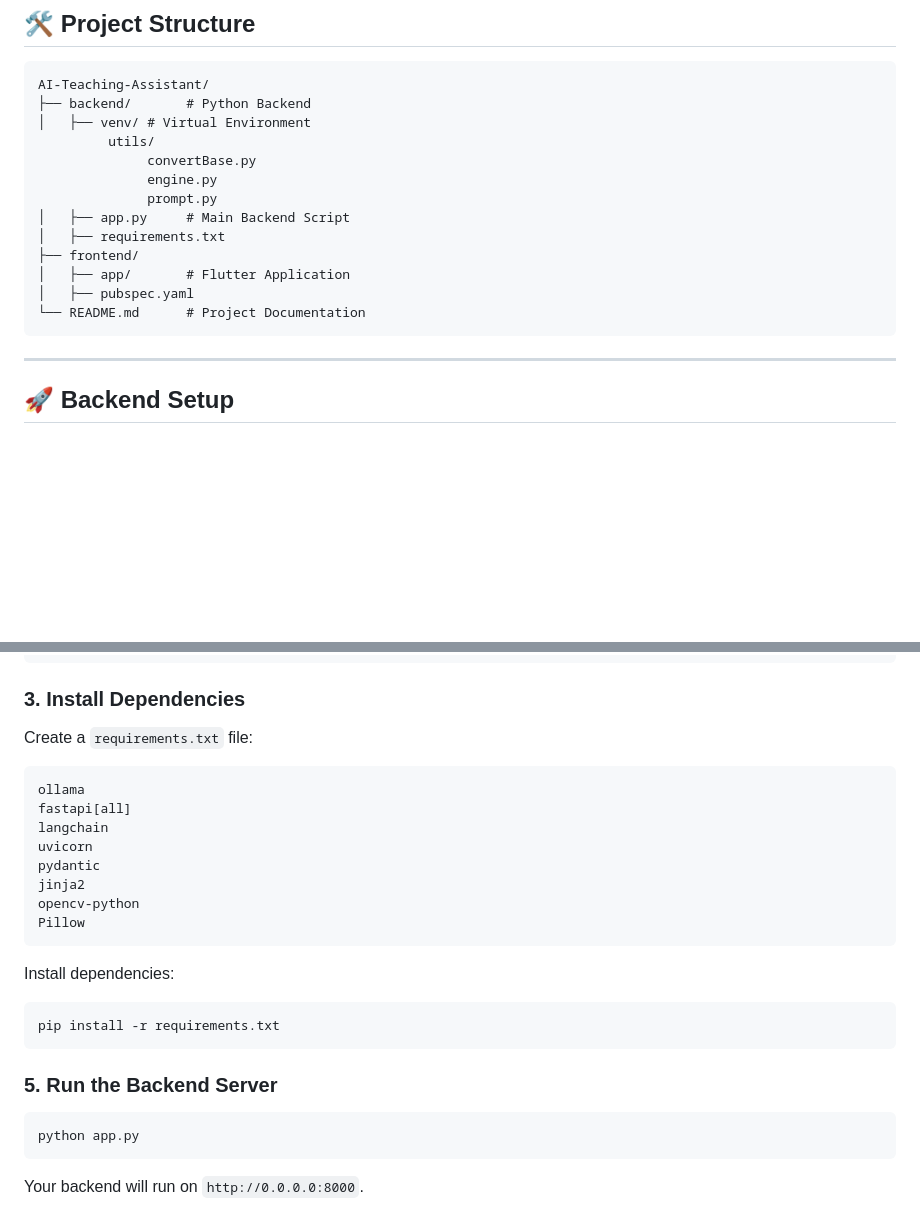
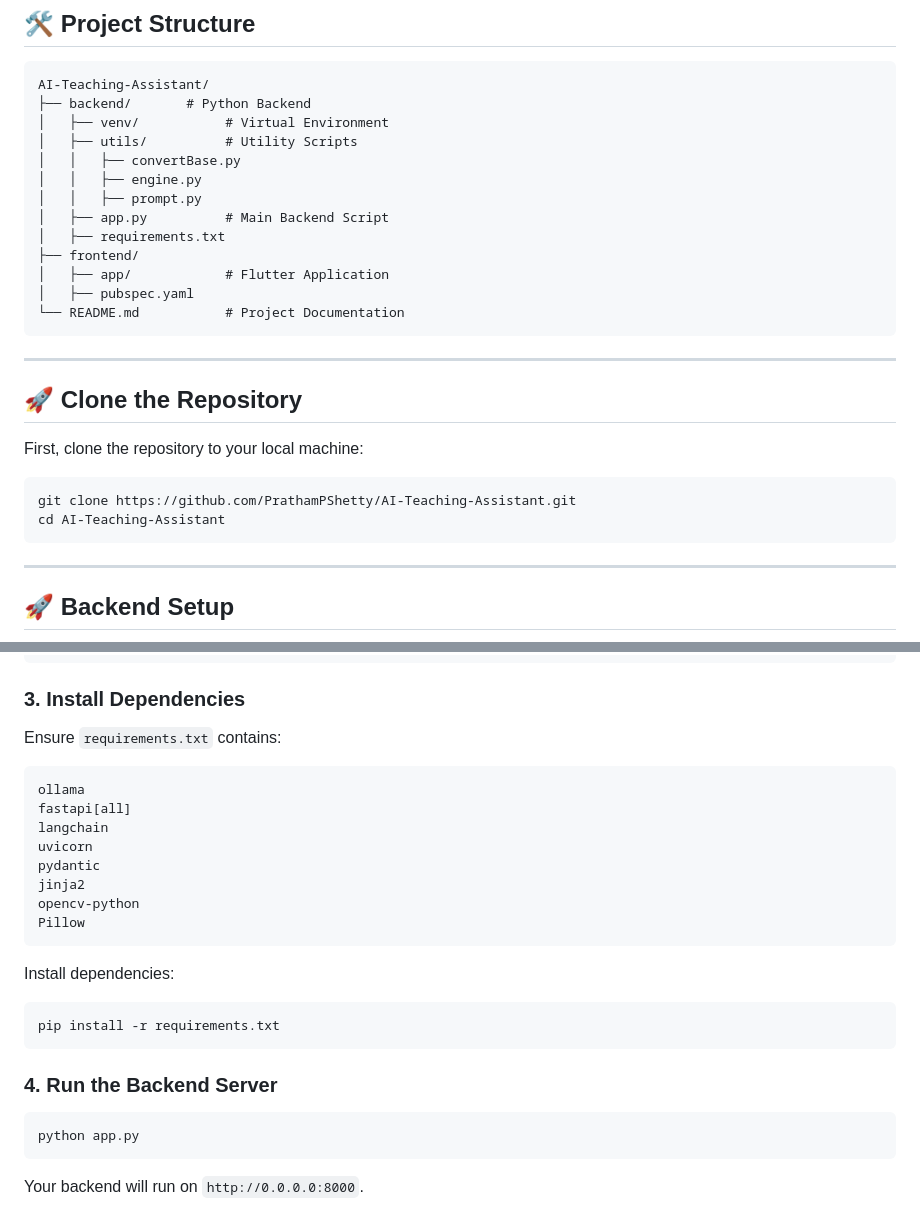
Before and after one commit to PrathamPShetty/AI-Teaching-Assistant, a Markdown page: README.md, 2 parts joined by grey strips. Rendered like a GitHub page; blank space fills up the shorter version.

````diff
--- a/README.md
+++ b/README.md
@@ -9,17 +9,27 @@ An AI-powered Teaching Assistant designed to enhance classroom interaction and m
 ```
 AI-Teaching-Assistant/
 ├── backend/       # Python Backend
-│   ├── venv/ # Virtual Environment
-         utils/
-              convertBase.py
-              engine.py
-              prompt.py
-│   ├── app.py     # Main Backend Script
+│   ├── venv/           # Virtual Environment
+│   ├── utils/          # Utility Scripts
+│   │   ├── convertBase.py
+│   │   ├── engine.py
+│   │   ├── prompt.py
+│   ├── app.py          # Main Backend Script
 │   ├── requirements.txt
 ├── frontend/
-│   ├── app/       # Flutter Application
+│   ├── app/            # Flutter Application
 │   ├── pubspec.yaml
-└── README.md      # Project Documentation
+└── README.md           # Project Documentation
+```
+
+---
+
+## 🚀 **Clone the Repository**
+
+First, clone the repository to your local machine:
+```bash
+git clone https://github.com/PrathamPShetty/AI-Teaching-Assistant.git
+cd AI-Teaching-Assistant
 ```
 
 ---
@@ -39,7 +49,7 @@ venv\Scripts\activate      # On Windows
 ```
 
 ### 3. **Install Dependencies**
-Create a `requirements.txt` file:
+Ensure `requirements.txt` contains:
 ```text
 ollama
 fastapi[all]
@@ -56,7 +66,7 @@ Install dependencies:
 pip install -r requirements.txt
 ```
 
-### 5. **Run the Backend Server**
+### 4. **Run the Backend Server**
 ```bash
 python app.py
 ```
````
Also changed, not shown: other parts of README.md (+23 -3 lines), public/1.jpg (added), public/2.jpg (added), public/3.jpg (added).
